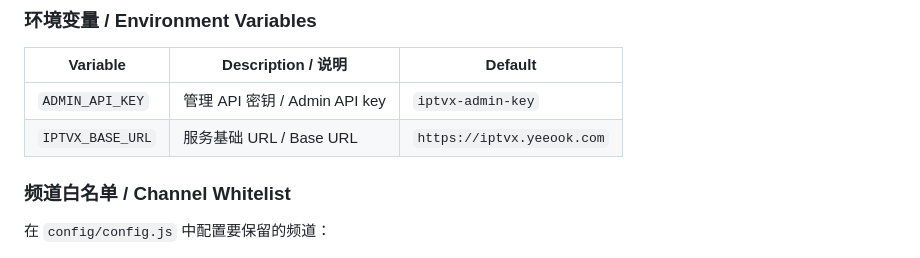
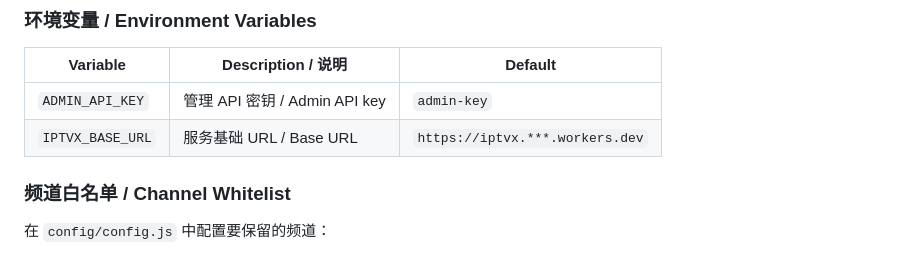
Before and after one commit to okguo/IPTVx, a Markdown page: README.md, the part around one of its changes. GitHub-like rendering.

```diff
--- a/README.md
+++ b/README.md
@@ -220,8 +220,8 @@ curl https://<your-domain>/iptv.m3u
 
 | Variable | Description / 说明 | Default |
 |----------|-------------------|---------|
-| `ADMIN_API_KEY` | 管理 API 密钥 / Admin API key | `iptvx-admin-key` |
-| `IPTVX_BASE_URL` | 服务基础 URL / Base URL | `https://iptvx.yeeook.com` |
+| `ADMIN_API_KEY` | 管理 API 密钥 / Admin API key | `admin-key` |
+| `IPTVX_BASE_URL` | 服务基础 URL / Base URL | `https://iptvx.***.workers.dev` |
 
 ### 频道白名单 / Channel Whitelist
 
```
Also changed, not shown: other parts of README.md (+8 -0 lines).
